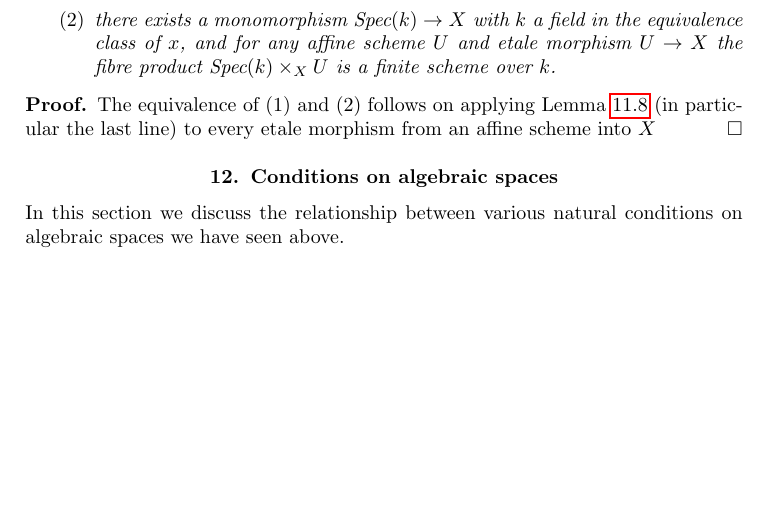
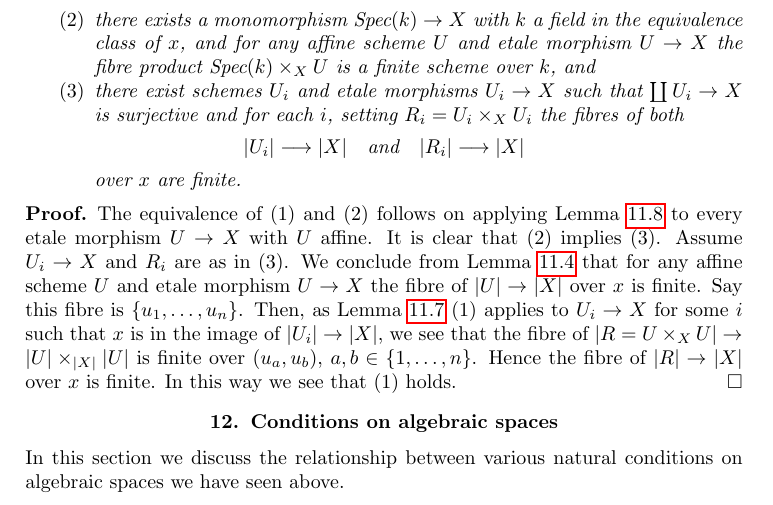
Before and after one commit to stacks/stacks-project, a LaTeX paper (spaces-properties.tex): part of page 19 of 42, cut so that both start at the same text, the shorter picture padded with empty space. Compiled offline with pdfLaTeX.

Commit message:
Properties of Spaces: Added another condition to Lemma 03JS
	As mentioned in commit 2e77361c58f0a32c168a8e5fdc6c67b91d5038cd

```diff
--- a/spaces-properties.tex
+++ b/spaces-properties.tex
@@ -1691,14 +1691,36 @@ over $x$ are finite,
 \item there exists a monomorphism $\text{Spec}(k) \to X$ with $k$ a field
 in the equivalence class of $x$, and for any affine scheme $U$ and etale
 morphism $U \to X$ the fibre product $\text{Spec}(k) \times_X U$ is
-a finite scheme over $k$.
+a finite scheme over $k$, and
+\item there exist schemes $U_i$ and etale morphisms
+$U_i \to X$ such that $\coprod U_i \to X$ is surjective and for each
+$i$, setting $R_i = U_i \times_X U_i$ the fibres of both
+$$
+|U_i| \longrightarrow |X|
+\quad\text{and}\quad
+|R_i| \longrightarrow |X|
+$$
+over $x$ are finite.
 \end{enumerate}
 \end{lemma}
 
 \begin{proof}
 The equivalence of (1) and (2) follows on applying
-Lemma \ref{lemma-weak-UR-finite-above-x} (in particular the last line)
-to every etale morphism from an affine scheme into $X$
+Lemma \ref{lemma-weak-UR-finite-above-x} to every etale morphism
+$U \to X$ with $U$ affine. It is clear that (2) implies (3).
+Assume $U_i \to X$ and $R_i$ are as in (3). We conclude from
+Lemma \ref{lemma-U-finite-above-x}
+that for any affine scheme $U$ and etale morphism $U \to X$
+the fibre of $|U| \to |X|$ over $x$ is finite.
+Say this fibre is $\{u_1, \ldots, u_n\}$.
+Then, as
+Lemma \ref{lemma-R-finite-above-x} (1)
+applies to $U_i \to X$ for some $i$ such that $x$ is in the image of
+$|U_i| \to |X|$, we see that the fibre of
+$|R = U \times_X U| \to |U| \times_{|X|} |U|$
+is finite over $(u_a, u_b)$, $a, b \in \{1, \ldots, n\}$.
+Hence the fibre of $|R| \to |X|$ over $x$ is finite.
+In this way we see that (1) holds.
 \end{proof}
 
 
```
